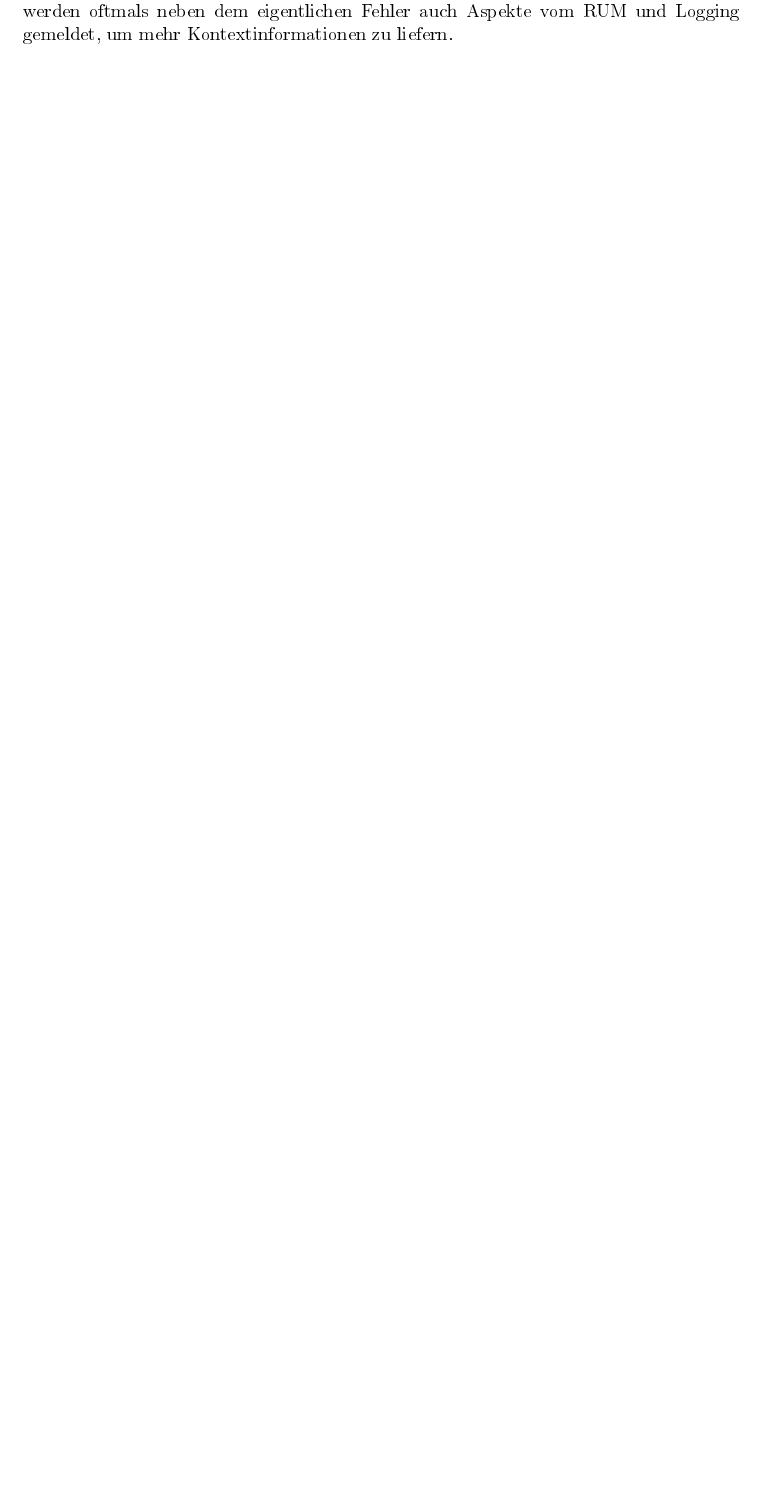
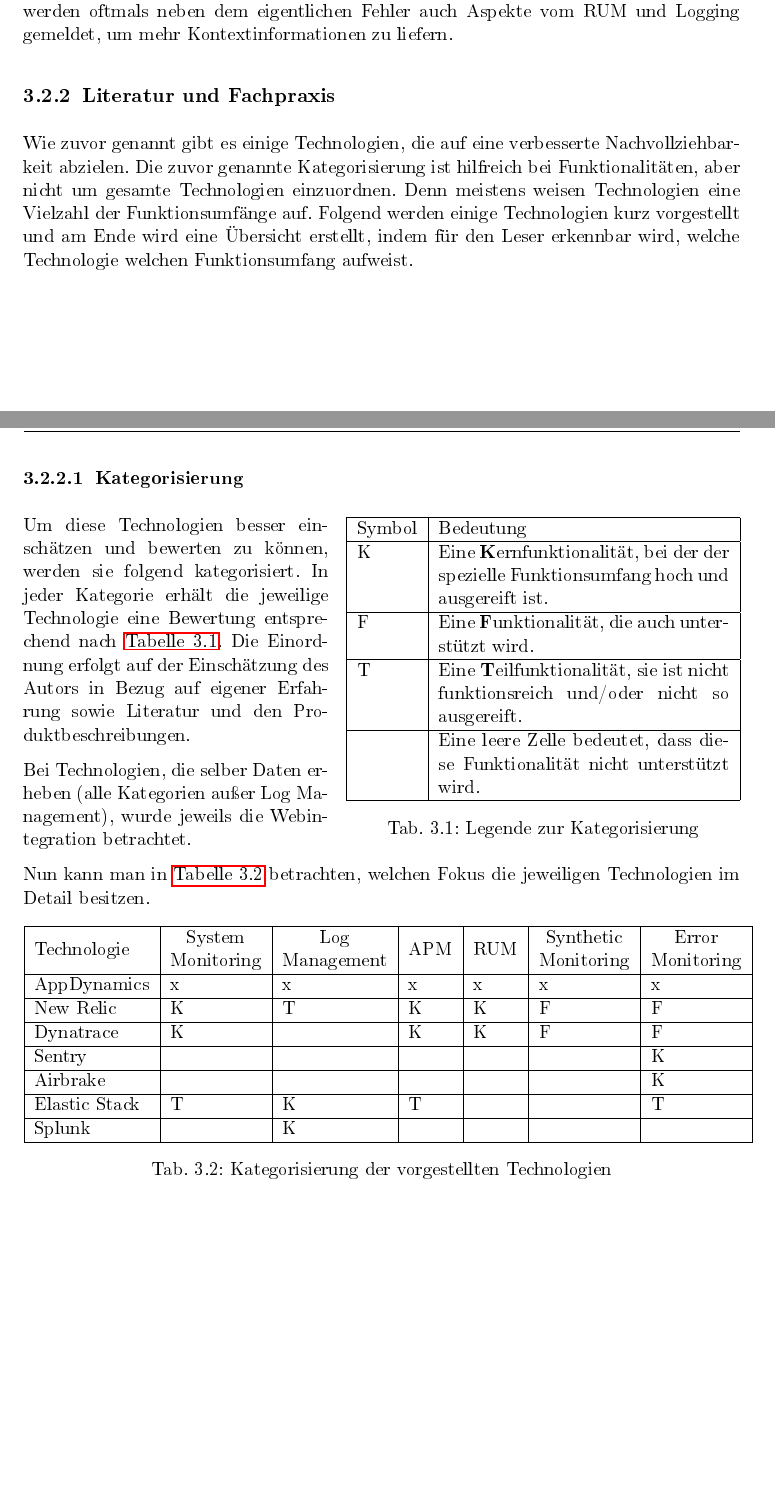
Before and after one commit to JapuDCret/bachelorarbeit, a LaTeX thesis (main.tex, which reads content/03_methoden/methoden.tex): part of page 17 of 29 before the commit and two parts of pages 18 and 19 of 31 after it, the two joined at a grey line, cut so that both start at the same text, the shorter picture padded with empty space. The pictures show the PDF file main.pdf that the author committed with the source.

Commit message:
[ELAB-414] added second draft for categorizing the technologies

```diff
--- a/content/03_methoden/methoden.tex
+++ b/content/03_methoden/methoden.tex
@@ -82,3 +82,11 @@
 \subsubsection{Error/Crash Monitoring}
 
 Das Error Monitoring konzentriert sich auf das Erfassen und Melden von Fehlern. Es werden oftmals neben dem eigentlichen Fehler auch Aspekte vom RUM und Logging gemeldet, um mehr Kontextinformationen zu liefern.
+
+\subsection{Literatur und Fachpraxis}
+
+Wie zuvor genannt gibt es einige Technologien, die auf eine verbesserte Nachvollziehbarkeit abzielen. Die zuvor genannte Kategorisierung ist hilfreich bei Funktionalitäten, aber nicht um gesamte Technologien einzuordnen. Denn meistens weisen Technologien eine Vielzahl der Funktionsumfänge auf. Folgend werden einige Technologien kurz vorgestellt und am Ende wird eine Übersicht erstellt, indem für den Leser erkennbar wird, welche Technologie welchen Funktionsumfang aufweist.
+
+\subsubsection{Literatur}
+
+\subsubsection{Fachpraxis}
@@ -84,0 +110,50 @@
+\begin{wraptable}[13]{r}{0.55\linewidth}
+\centering
+\vspace{-\baselineskip}
+\begin{tabularx}{\linewidth}{|l|X|}
+  \hline
+  Symbol & Bedeutung \\
+  \hline
+  K & Eine \textbf{K}ernfunktionalität, bei der der spezielle Funktionsumfang hoch und ausgereift ist. \\
+  \hline
+  F & Eine \textbf{F}unktionalität, die auch unterstützt wird. \\
+  \hline
+  T & Eine \textbf{T}eilfunktionalität, sie ist nicht funktionsreich und/oder nicht so ausgereift. \\
+  \hline
+   & Eine leere Zelle bedeutet, dass diese Funktionalität nicht unterstützt wird. \\
+  \hline
+\end{tabularx}
+\caption{Legende zur Kategorisierung}
+\label{tab:legende-zur-kategorisierung}
+\end{wraptable}
+
+Um diese Technologien besser einschätzen und bewerten zu können, werden sie folgend kategorisiert. In jeder Kategorie erhält die jeweilige Technologie eine Bewertung entsprechend nach \autoref{tab:legende-zur-kategorisierung}. Die Einordnung erfolgt auf der Einschätzung des Autors in Bezug auf eigener Erfahrung sowie Literatur und den Produktbeschreibungen.
+
+Bei Technologien, die selber Daten erheben (alle Kategorien außer Log Management), wurde jeweils die Webintegration betrachtet.
+
+Nun kann man in \autoref{tab:kategorisierung-der-vorgestellten-technologien} betrachten, welchen Fokus die jeweiligen Technologien im Detail besitzen.
+
+\begin{table}[H]
+\centering
+\begin{tabular}{|l|l|l|l|l|l|l|}
+  \hline
+  Technologie & \makecell{System\\Monitoring} & \makecell{Log\\Management} & APM & RUM & \makecell{Synthetic\\Monitoring} & \makecell{Error\\Monitoring} \\
+  \hline
+  AppDynamics   & x & x & x & x & x & x \\
+  \hline
+  New Relic     & K & T & K & K & F & F \\
+  \hline
+  Dynatrace     & K &   & K & K & F & F \\
+  \hline
+  Sentry        &   &   &   &   &   & K \\
+  \hline
+  Honeycomb     & x & x & x & x & x & x \\
+  \hline
+  Elastic Stack & T & K & T &   &   & T \\
+  \hline
+  Splunk        &   & K &   &   &   &   \\
+  \hline
+\end{tabular}
+\caption{Kategorisierung der vorgestellten Technologien}
+\label{tab:kategorisierung-der-vorgestellten-technologien}
+\end{table}
```
Also changed, not shown: content/00_preamble/packages.tex (+3 -0 lines), main.pdf, content/03_methoden/methoden.tex (19 more changed lines).
